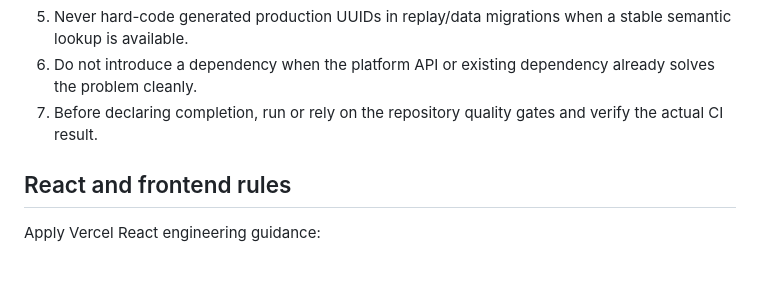
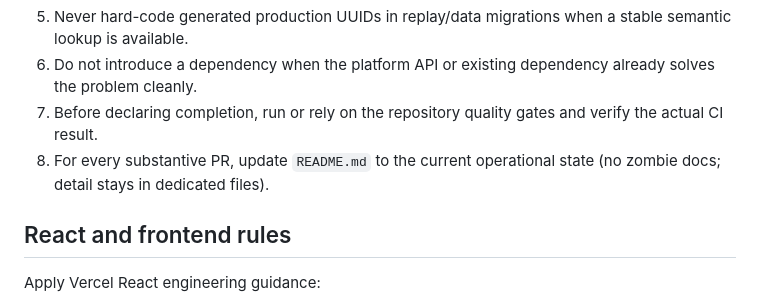
Before and after one commit to Apicehotel/Apicehotel-Manutenzione, a Markdown page: AGENTS.md, the part around the change. GitHub-like rendering; blank space fills up the shorter version.

```diff
--- a/AGENTS.md
+++ b/AGENTS.md
@@ -20,6 +20,7 @@ This file is the canonical engineering contract for AI coding agents working on
 5. Never hard-code generated production UUIDs in replay/data migrations when a stable semantic lookup is available.
 6. Do not introduce a dependency when the platform API or existing dependency already solves the problem cleanly.
 7. Before declaring completion, run or rely on the repository quality gates and verify the actual CI result.
+8. For every substantive PR, update `README.md` to the current operational state (no zombie docs; detail stays in dedicated files).
 
 ## React and frontend rules
 
```
Also changed, not shown: README.md (+16 -2 lines).
